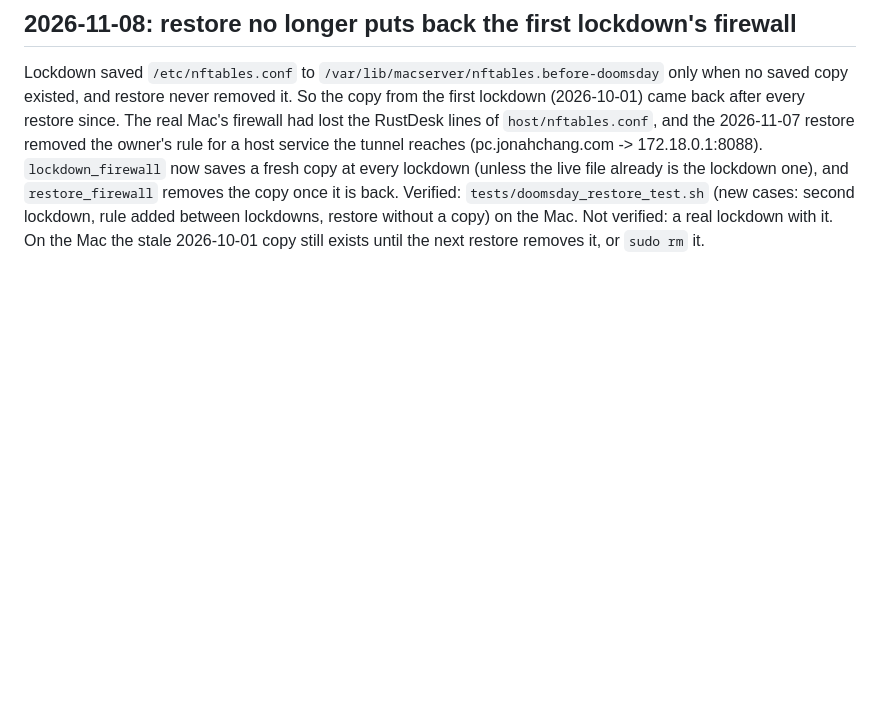
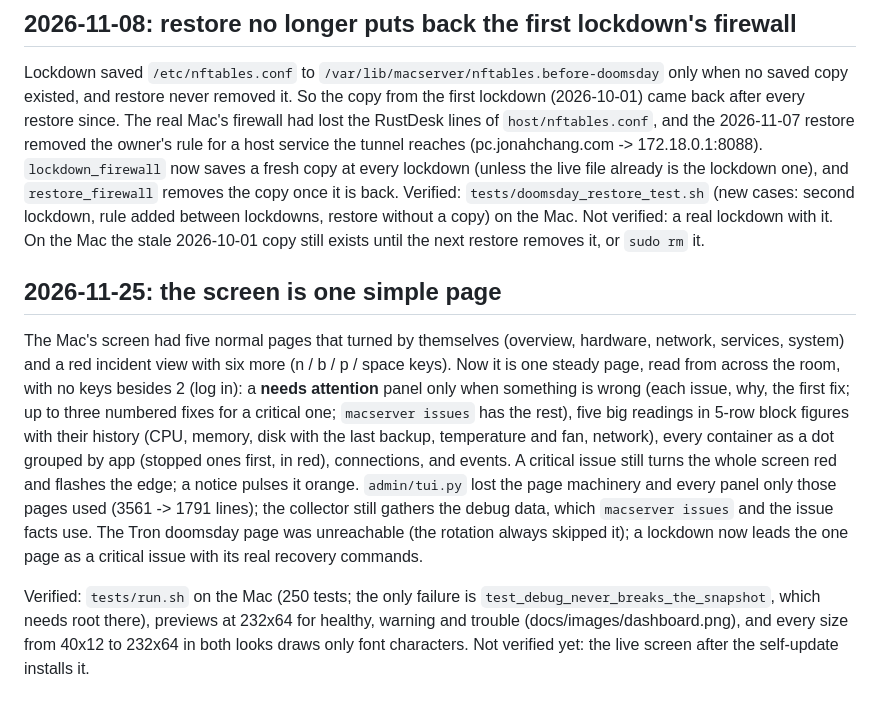
Before and after one commit to corund207/MacServer, a Markdown page: context/STATUS.md, the part around the change. Rendered like a GitHub page; blank space fills up the shorter version.

```diff
--- a/context/STATUS.md
+++ b/context/STATUS.md
@@ -1169,3 +1169,21 @@ restore removed the owner's rule for a host service the tunnel reaches (pc.jonah
 `restore_firewall` removes the copy once it is back. Verified: `tests/doomsday_restore_test.sh` (new cases: second
 lockdown, rule added between lockdowns, restore without a copy) on the Mac. Not verified: a real lockdown with it.
 On the Mac the stale 2026-10-01 copy still exists until the next restore removes it, or `sudo rm` it.
+
+## 2026-11-25: the screen is one simple page
+
+The Mac's screen had five normal pages that turned by themselves (overview, hardware, network, services, system)
+and a red incident view with six more (n / b / p / space keys). Now it is one steady page, read from across the
+room, with no keys besides 2 (log in): a **needs attention** panel only when something is wrong (each issue, why,
+the first fix; up to three numbered fixes for a critical one; `macserver issues` has the rest), five big readings
+in 5-row block figures with their history (CPU, memory, disk with the last backup, temperature and fan, network),
+every container as a dot grouped by app (stopped ones first, in red), connections, and events. A critical issue
+still turns the whole screen red and flashes the edge; a notice pulses it orange. `admin/tui.py` lost the page
+machinery and every panel only those pages used (3561 -> 1791 lines); the collector still gathers the debug
+data, which `macserver issues` and the issue facts use. The Tron doomsday page was unreachable (the rotation always
+skipped it); a lockdown now leads the one page as a critical issue with its real recovery commands.
+
+Verified: `tests/run.sh` on the Mac (250 tests; the only failure is `test_debug_never_breaks_the_snapshot`, which
+needs root there), previews at 232x64 for healthy, warning and trouble (docs/images/dashboard.png), and every size
+from 40x12 to 232x64 in both looks draws only font characters. Not verified yet: the live screen after the
+self-update installs it.
```
Also changed, not shown: docs/GUIDE.md (+16 -40 lines), docs/images/dashboard.png, 5 other files.
